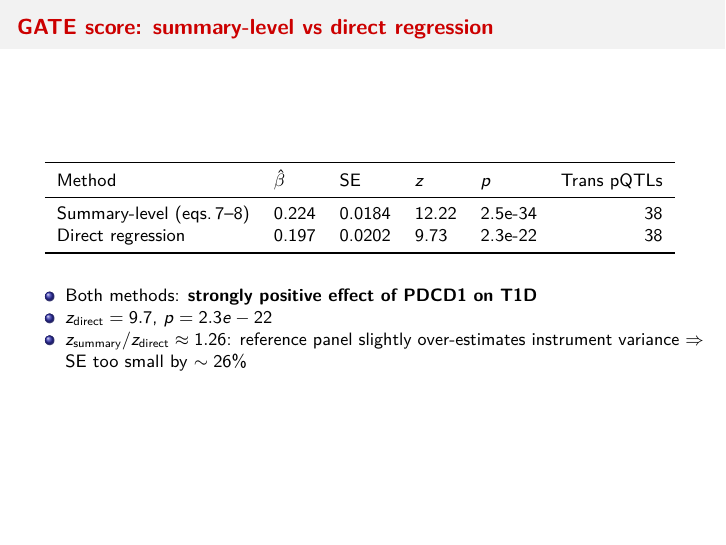
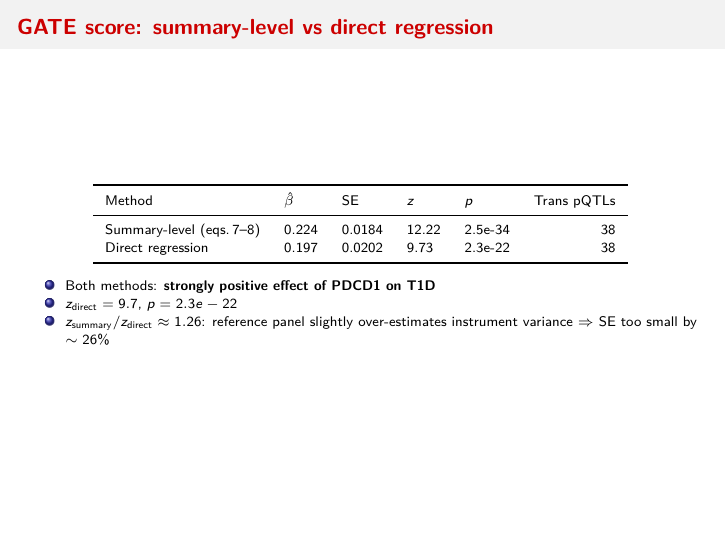
Before and after one commit to molepi-precmed/mrhevo, an R Markdown document (summarystats_mr_gate_slides.Rmd): page 14 of 15. The pictures show the output file summarystats_mr_gate_slides.pdf that the author committed with the source.

Commit message:
Slide 15: fix font size using \fontsize{7}{9}\selectfont; kable font_size=7
\small and \footnotesize had no effect because Beamer's \begin{itemize}
calls \usebeamerfont{item body} which resets the font to the theme default.
\fontsize{7}{9}\selectfont bypasses Beamer's font template entirely.
kable table font_size also reduced from 9 to 7 for consistency.

Co-Authored-By: Claude Sonnet 4.6 <noreply@anthropic.com>

````diff
--- a/summarystats_mr_gate_slides.Rmd
+++ b/summarystats_mr_gate_slides.Rmd
@@ -473,8 +473,6 @@ ggplot(comp_direct, aes(x=gamma_direct, y=gamma_analytic_sdz)) +
 
 ## GATE score: summary-level vs direct regression
 
-\footnotesize
-
 ```{r slide-gate, results='asis'}
 if (!is.null(gate_res)) {
     tab <- data.frame(
@@ -488,11 +486,11 @@ if (!is.null(gate_res)) {
     )
     kable(tab, format="latex", booktabs=TRUE, escape=FALSE,
           col.names=c("Method","$\\hat\\beta$","SE","$z$","$p$","Trans pQTLs")) |>
-        kable_styling(font_size=9, latex_options="hold_position")
+        kable_styling(font_size=7, latex_options="hold_position")
 }
 ```
 
-\medskip
+\fontsize{7}{9}\selectfont
 
 - Both methods: **strongly positive effect of PDCD1 on T1D**
 - $z_\text{direct} = `r if(!is.null(gate_res)) round(gate_res[method=="direct", z_GATE], 1)`$,
````
Also changed, not shown: summarystats_mr_gate_slides.pdf.
